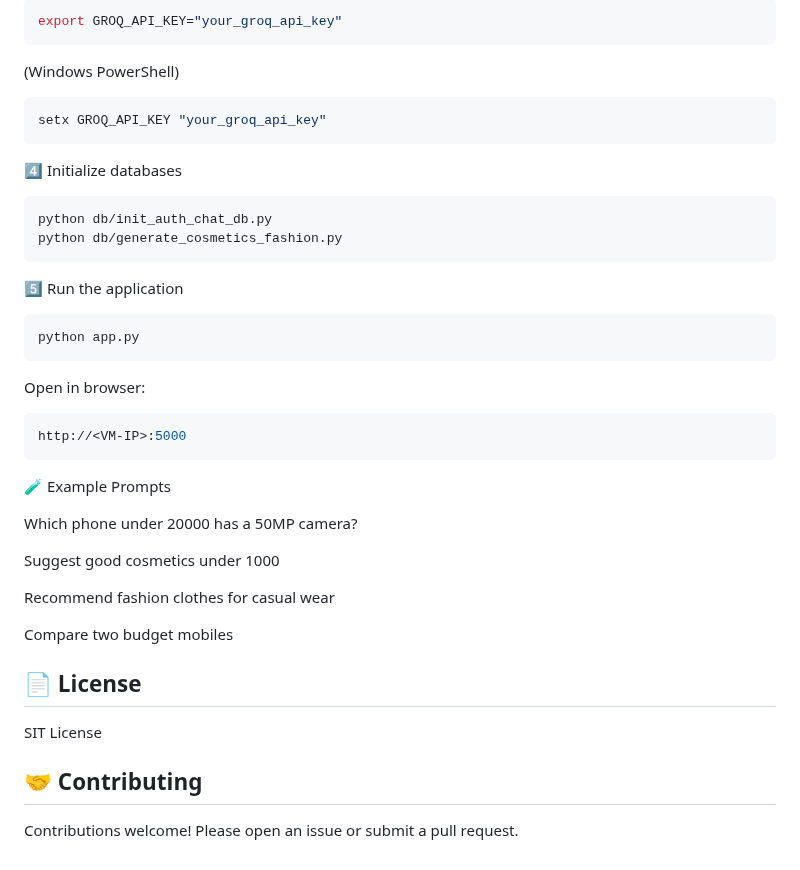
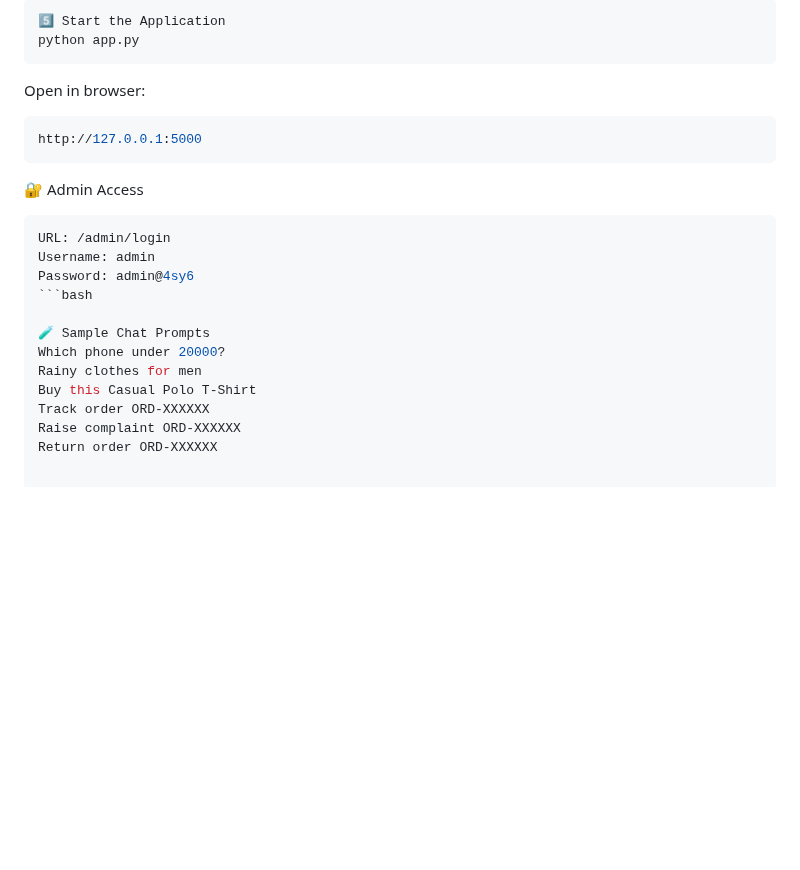
Before and after one commit to Suhashb12/agentic-ai-shopping, a Markdown page: README.md, the part around one of its changes. GitHub-like rendering; blank space fills up the shorter version.

````diff
--- a/README.md
+++ b/README.md
@@ -124,42 +170,24 @@ pip install -r requirements.txt
 ```bash
-export GROQ_API_KEY="your_groq_api_key"
-```
-
-(Windows PowerShell)
-```bash
-setx GROQ_API_KEY "your_groq_api_key"
-```
-
-4️⃣ Initialize databases
-```bash
-python db/init_auth_chat_db.py
-python db/generate_cosmetics_fashion.py
-```
-
-5️⃣ Run the application
-```bash
+5️⃣ Start the Application
 python app.py
 ```
 
 Open in browser:
 ```bash
-http://<VM-IP>:5000
+http://127.0.0.1:5000
 ```
-🧪 Example Prompts
 
-Which phone under 20000 has a 50MP camera?
+🔐 Admin Access
+```bash
+URL: /admin/login
+Username: admin
+Password: admin@4sy6
+```bash
 
-Suggest good cosmetics under 1000
-
-Recommend fashion clothes for casual wear
-
-Compare two budget mobiles
-
-
-## 📄 License
-
-SIT License
-
-## 🤝 Contributing
-
-Contributions welcome! Please open an issue or submit a pull request.
+🧪 Sample Chat Prompts
+Which phone under 20000?
+Rainy clothes for men
+Buy this Casual Polo T-Shirt
+Track order ORD-XXXXXX
+Raise complaint ORD-XXXXXX
+Return order ORD-XXXXXX
````
Also changed, not shown: other parts of README.md (+138 -92 lines).
